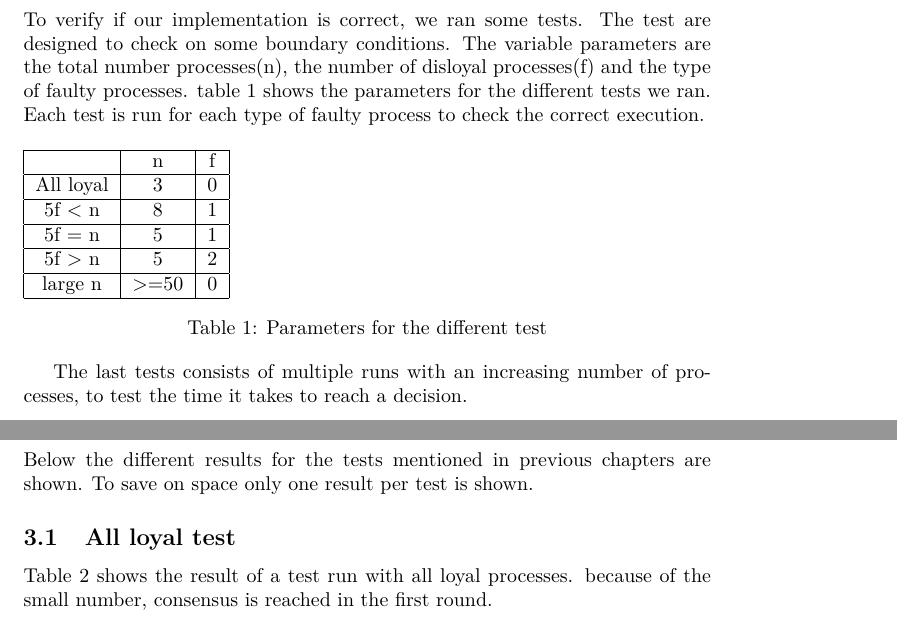
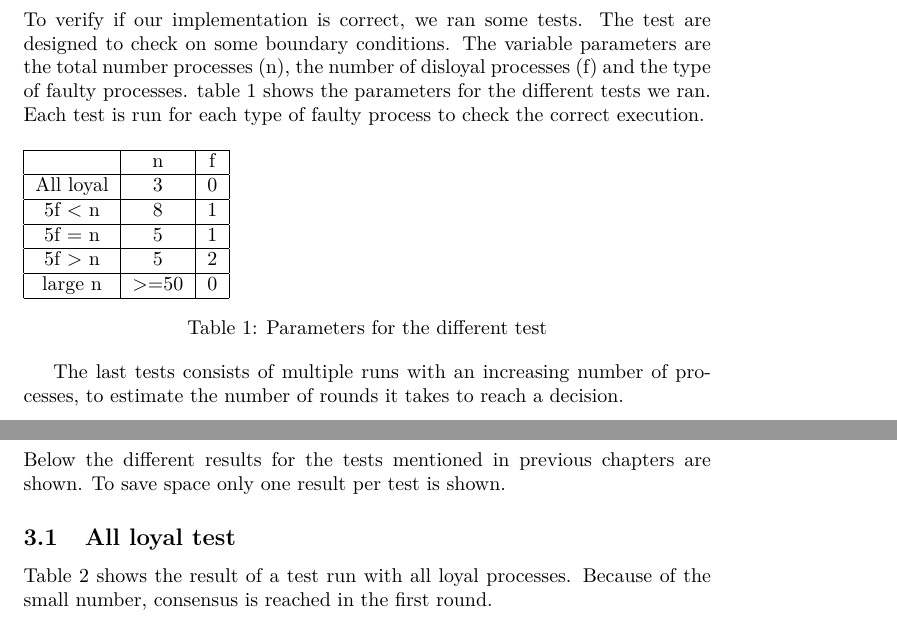
Before and after one commit to sassospicco/da25-3, a LaTeX document (report/ReportDA.tex, which reads report/Results.tex, report/Testing.tex): two parts of pages 3 and 4 of 5, joined at a grey line, cut so that both start at the same text. Compiled offline with pdfLaTeX.

Commit message:
Typos.
Just typos or little changes in the report.

```diff
--- a/report/Results.tex
+++ b/report/Results.tex
@@ -1,9 +1,9 @@
 \section{Results}
 
-Below the different results for the tests mentioned in previous chapters are shown. To save on space only one result per test is shown.
+Below the different results for the tests mentioned in previous chapters are shown. To save space only one result per test is shown.
 
 \subsection{All loyal test}
-Table \ref{table:resultsAllLoyal} shows the result of a test run with all loyal processes. because of the small number, consensus is reached in the first round.
+Table \ref{table:resultsAllLoyal} shows the result of a test run with all loyal processes. Because of the small number, consensus is reached in the first round.
 
 
 \begin{table}[h]
--- a/report/Testing.tex
+++ b/report/Testing.tex
@@ -25,4 +25,4 @@ table \ref{table:Tests} shows the parameters for the different tests we ran. Eac
 	\label{table:Tests}
 \end{table}
 
-The last tests consists of multiple runs with an increasing number of processes, to test the time it takes to reach a decision.
+The last tests consists of multiple runs with an increasing number of processes, to estimate the number of rounds it takes to reach a decision.
```
Also changed, not shown: report/Results.tex (2 more changed lines), report/Testing.tex (2 more changed lines).
